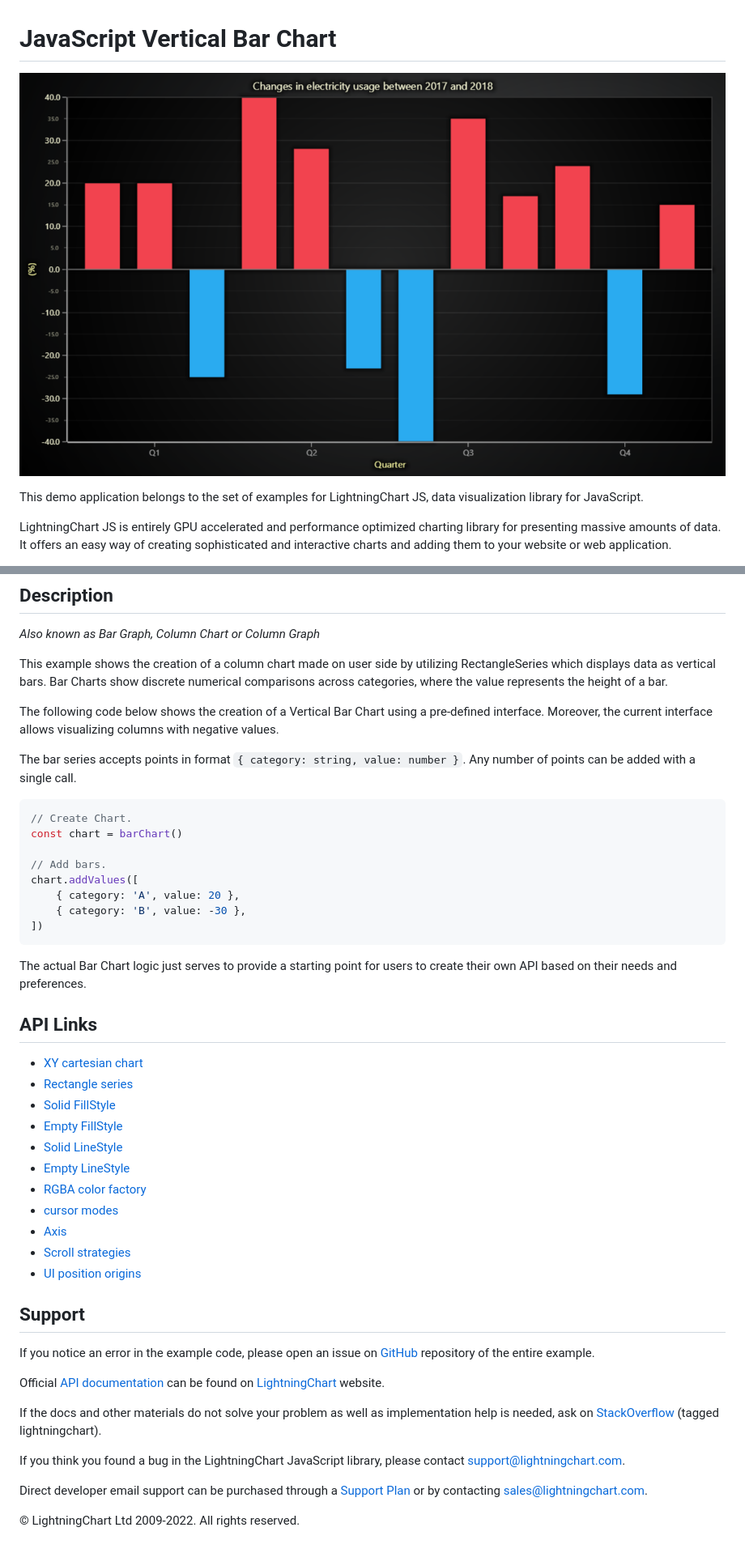
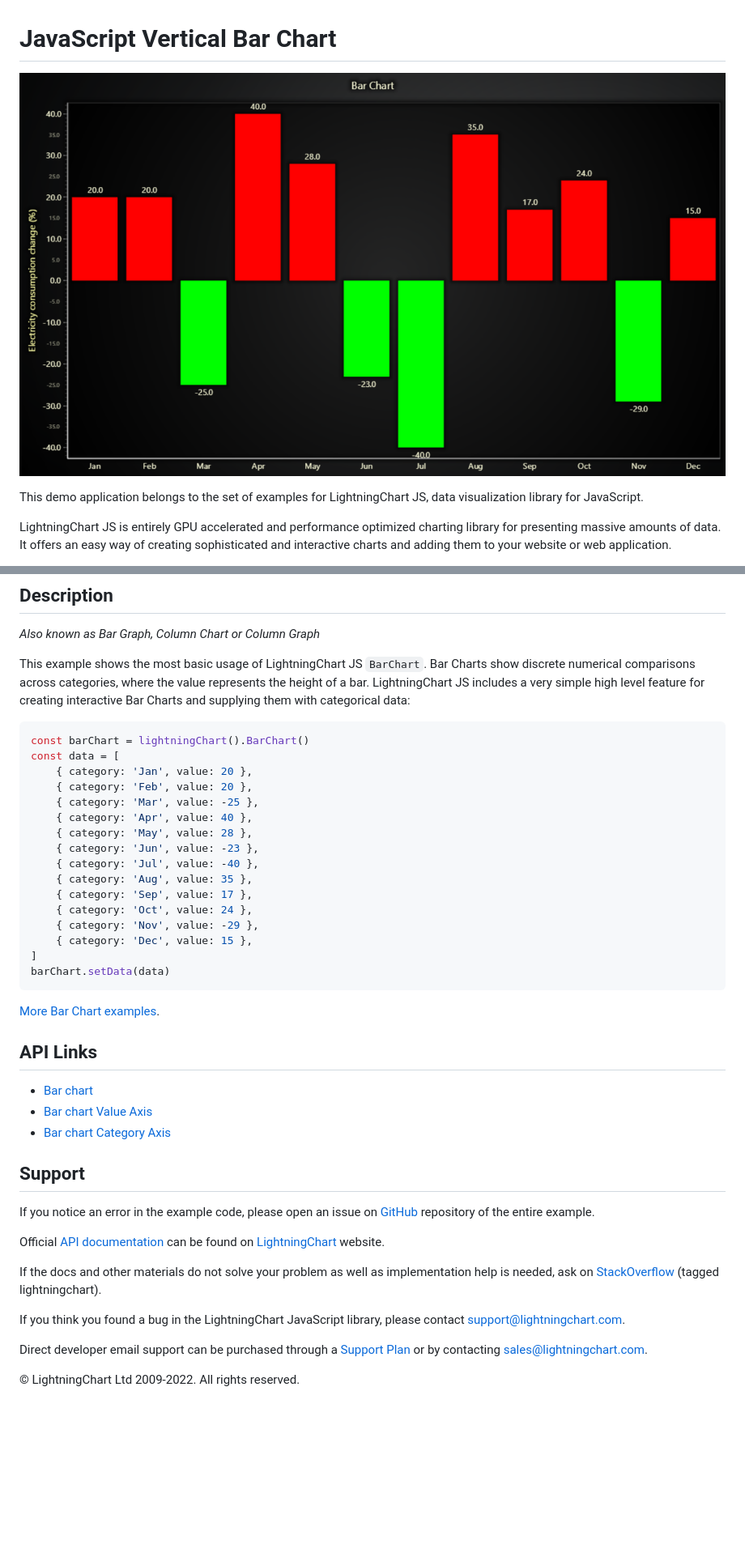
Before and after one commit to Lightning-Chart/lcjs-example-0300-verticalBars, a Markdown page: README.md, 2 parts joined by grey strips. Shown: that part at 81% size. GitHub-like rendering; pictures changed too: verticalBars-darkGold.png; blank space fills up the shorter version.

````diff
--- a/README.md
+++ b/README.md
@@ -21,39 +21,37 @@ The demo can be used as an example or a seed project. Local execution requires t
 
 _Also known as Bar Graph, Column Chart or Column Graph_
 
-This example shows the creation of a column chart made on user side by utilizing RectangleSeries which displays data as vertical bars. Bar Charts show discrete numerical comparisons across categories, where the value represents the height of a bar.
+This example shows the most basic usage of LightningChart JS `BarChart`.
+Bar Charts show discrete numerical comparisons across categories, where the value represents the height of a bar.
+LightningChart JS includes a very simple high level feature for creating interactive Bar Charts and supplying them with categorical data:
 
-The following code below shows the creation of a Vertical Bar Chart using a pre-defined interface. Moreover, the current interface allows visualizing columns with negative values.
-
-The bar series accepts points in format `{ category: string, value: number }`. Any number of points can be added with a single call.
-
-```javascript
-// Create Chart.
-const chart = barChart()
-
-// Add bars.
-chart.addValues([
-    { category: 'A', value: 20 },
-    { category: 'B', value: -30 },
-])
+```ts
+const barChart = lightningChart().BarChart()
+const data = [
+    { category: 'Jan', value: 20 },
+    { category: 'Feb', value: 20 },
+    { category: 'Mar', value: -25 },
+    { category: 'Apr', value: 40 },
+    { category: 'May', value: 28 },
+    { category: 'Jun', value: -23 },
+    { category: 'Jul', value: -40 },
+    { category: 'Aug', value: 35 },
+    { category: 'Sep', value: 17 },
+    { category: 'Oct', value: 24 },
+    { category: 'Nov', value: -29 },
+    { category: 'Dec', value: 15 },
+]
+barChart.setData(data)
 ```
 
-The actual Bar Chart logic just serves to provide a starting point for users to create their own API based on their needs and preferences.
+[More Bar Chart examples](https://lightningchart.com/lightningchart-js-interactive-examples/search.html?t=bar).
 
 
 ## API Links
 
-* [XY cartesian chart]
-* [Rectangle series]
-* [Solid FillStyle]
-* [Empty FillStyle]
-* [Solid LineStyle]
-* [Empty LineStyle]
-* [RGBA color factory]
-* [cursor modes]
-* [Axis]
-* [Scroll strategies]
-* [UI position origins]
+* [Bar chart]
+* [Bar chart Value Axis]
+* [Bar chart Category Axis]
 
 
 ## Support
````
Also changed, not shown: other parts of README.md (+3 -11 lines), verticalBars-cyberSpace.png, verticalBars-light.png, verticalBars-lightNature.png, verticalBars-turquoiseHexagon.png, 1 other file.
